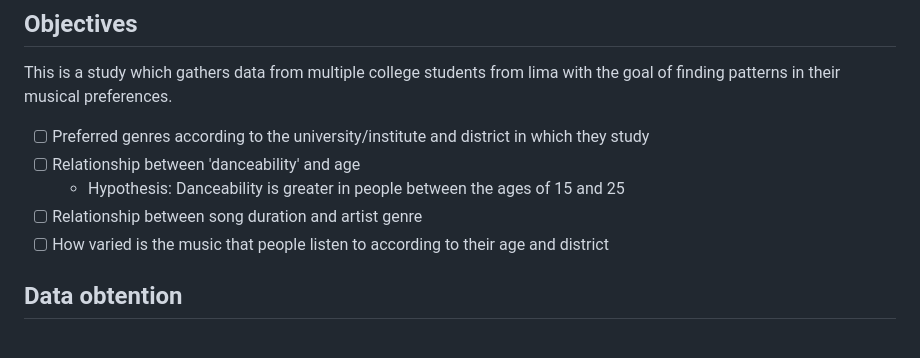
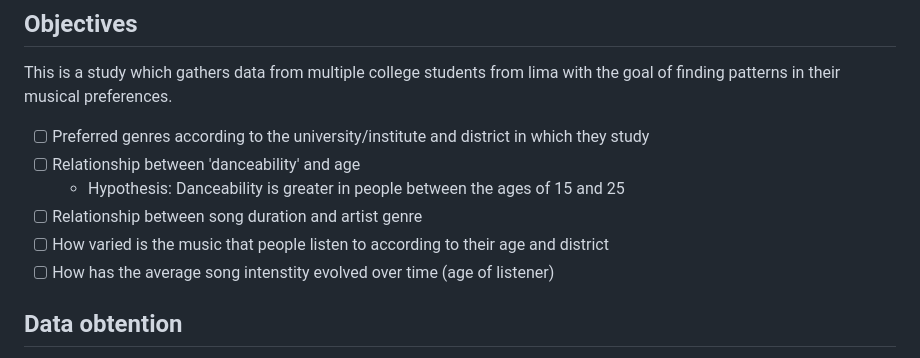
Before and after one commit to Enriquefft/Spotify-statistic-study, a Markdown page: README.md, the part around the change. GitHub-like rendering.

```diff
--- a/README.md
+++ b/README.md
@@ -20,6 +20,7 @@ This is a study which gathers data from multiple college students from lima with
   - Hypothesis: Danceability is greater in people between the ages of 15 and 25
 - [ ] Relationship between song duration and artist genre
 - [ ] How varied is the music that people listen to according to their age and district
+- [ ] How has the average song intenstity evolved over time (age of listener)
 
 ## Data obtention
 
```
